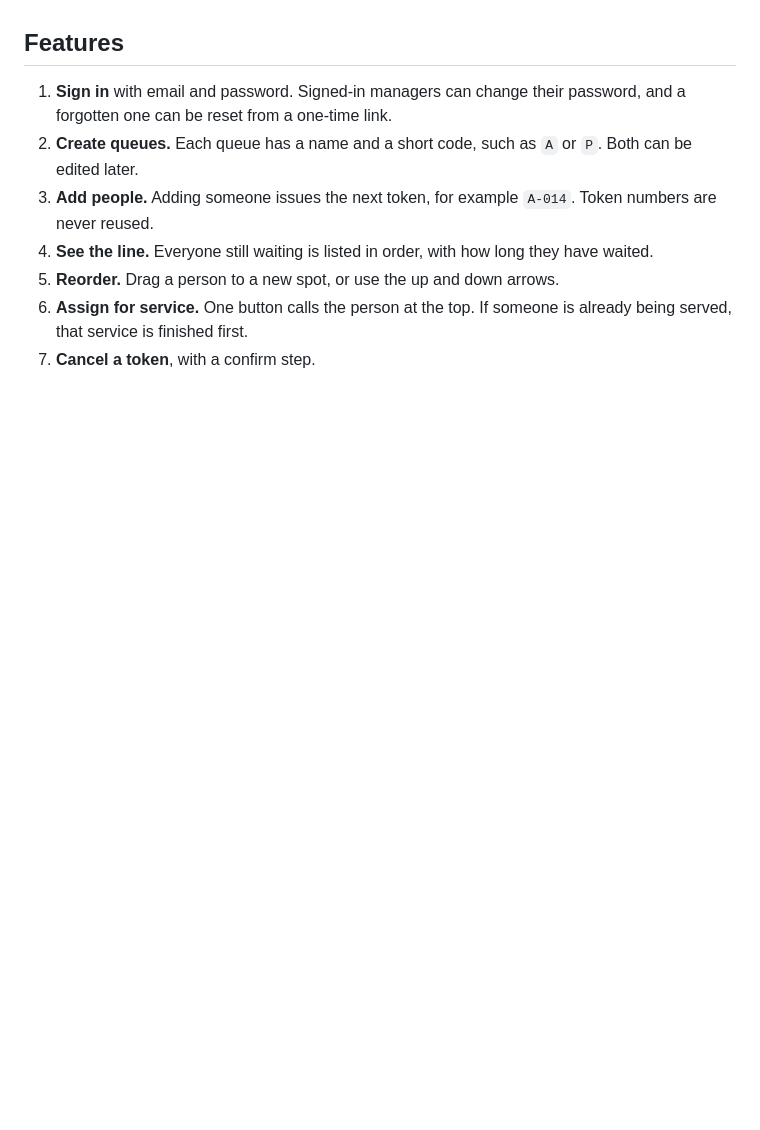
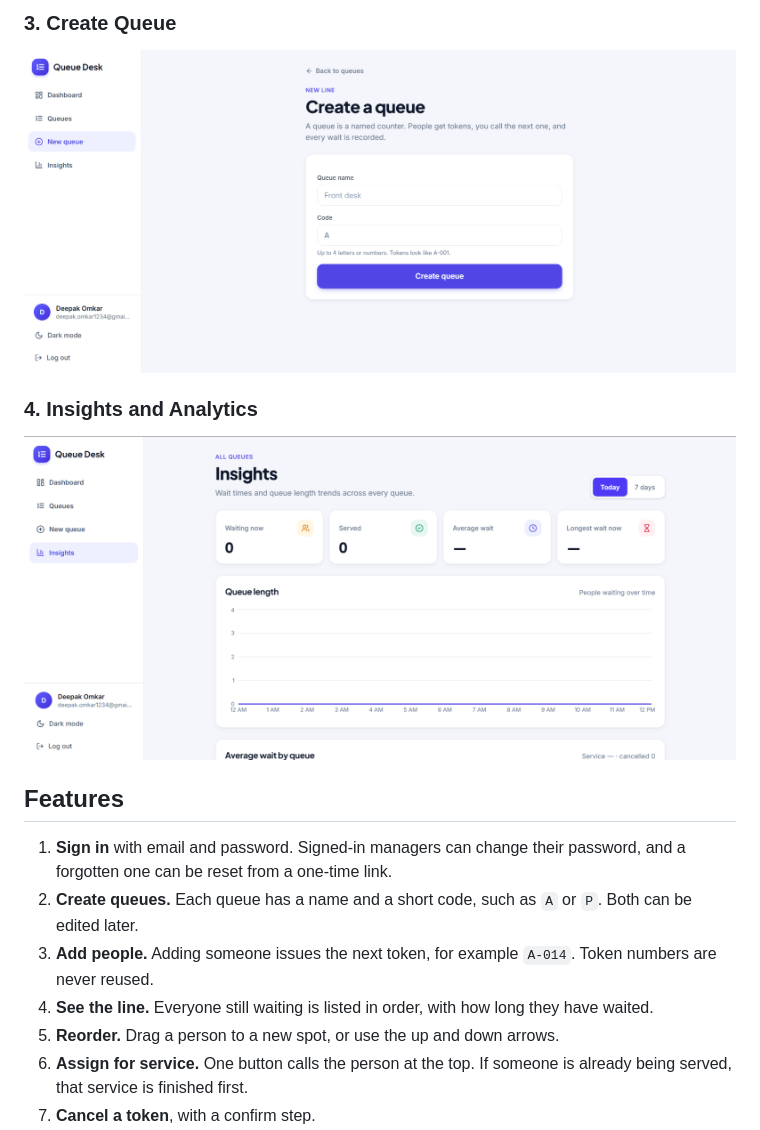
Before and after one commit to Deepak5354/queue-management, a Markdown page: README.md, the part around one of its changes. GitHub-like rendering; pictures changed too: screenshots/create-queue.png (added), screenshots/insights.png (added); blank space fills up the shorter version.

Commit message:
Updated  README with live demo and screenshots

```diff
--- a/README.md
+++ b/README.md
@@ -4,3 +19,8 @@ A queue management app for busy counters, built with the **MERN stack** (MongoDB
+### 3. Create Queue
+![Queue Desk Create Queue](screenshots/create-queue.png)
+
+### 4. Insights and Analytics
+![Queue Desk Insights Dashboard](screenshots/insights.png)
 
 ## Features
 
```
Also changed, not shown: other parts of README.md (+15 -0 lines), screenshots/dashboard.png (added), screenshots/login.png (added).
